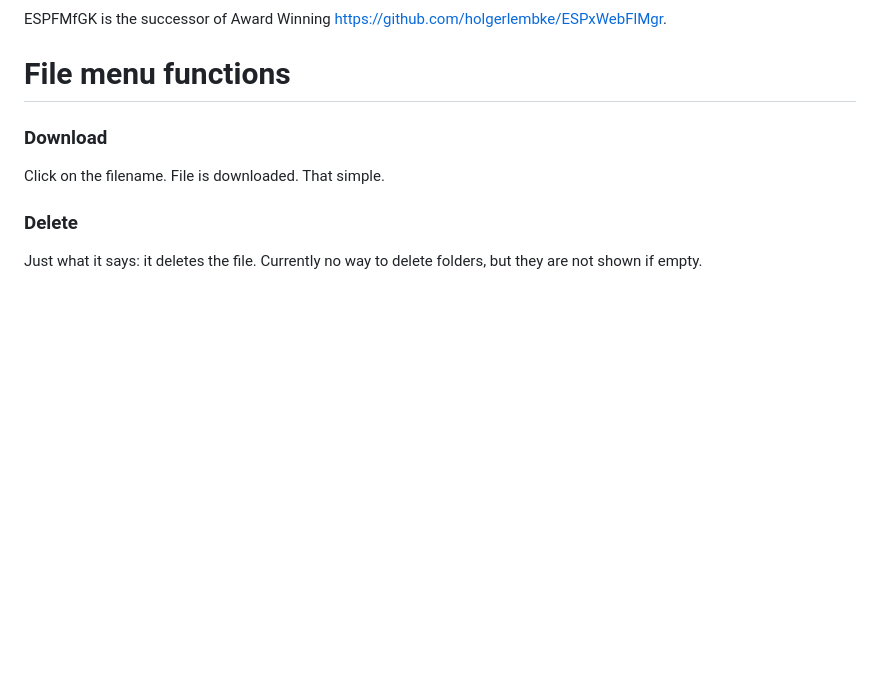
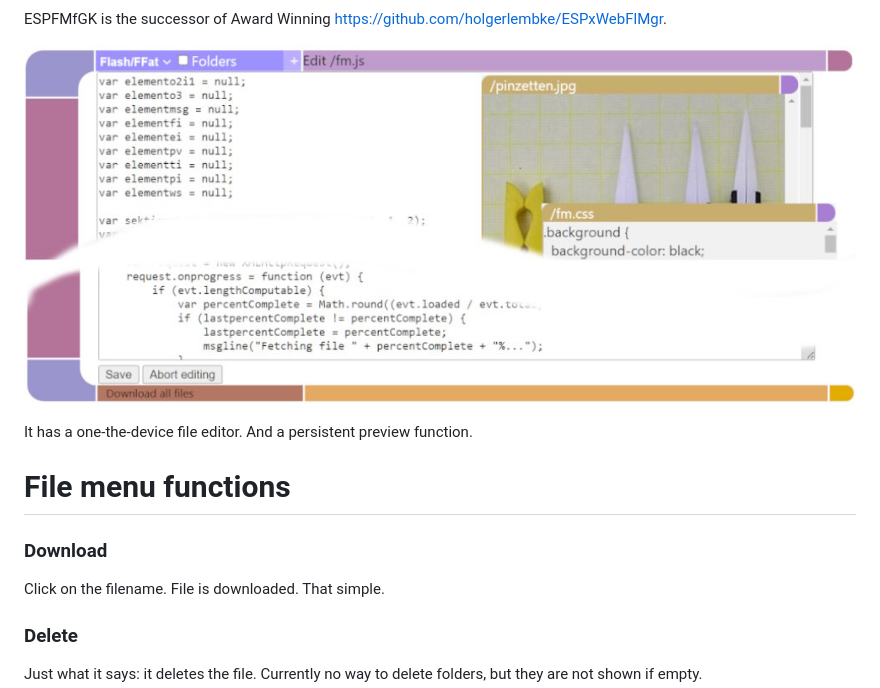
Before and after one commit to holgerlembke/ESPFMfGK, a Markdown page: README.md, the part around the change. Rendered like a GitHub page; pictures changed too: img/bild4.jpg (added); blank space fills up the shorter version.

Commit message:
up

```diff
--- a/README.md
+++ b/README.md
@@ -12,6 +12,10 @@ ESPFMfGK is a simple to use web interface that allows you to upload files with d
 ![this is it](https://raw.githubusercontent.com/holgerlembke/ESPFMfGK/main/img/bild3.jpg)
 
 ESPFMfGK is the successor of Award Winning https://github.com/holgerlembke/ESPxWebFlMgr.
+
+![this is it](https://raw.githubusercontent.com/holgerlembke/ESPFMfGK/main/img/bild4.jpg)
+
+It has a one-the-device file editor. And a persistent preview function.
 
 # File menu functions
 
```
